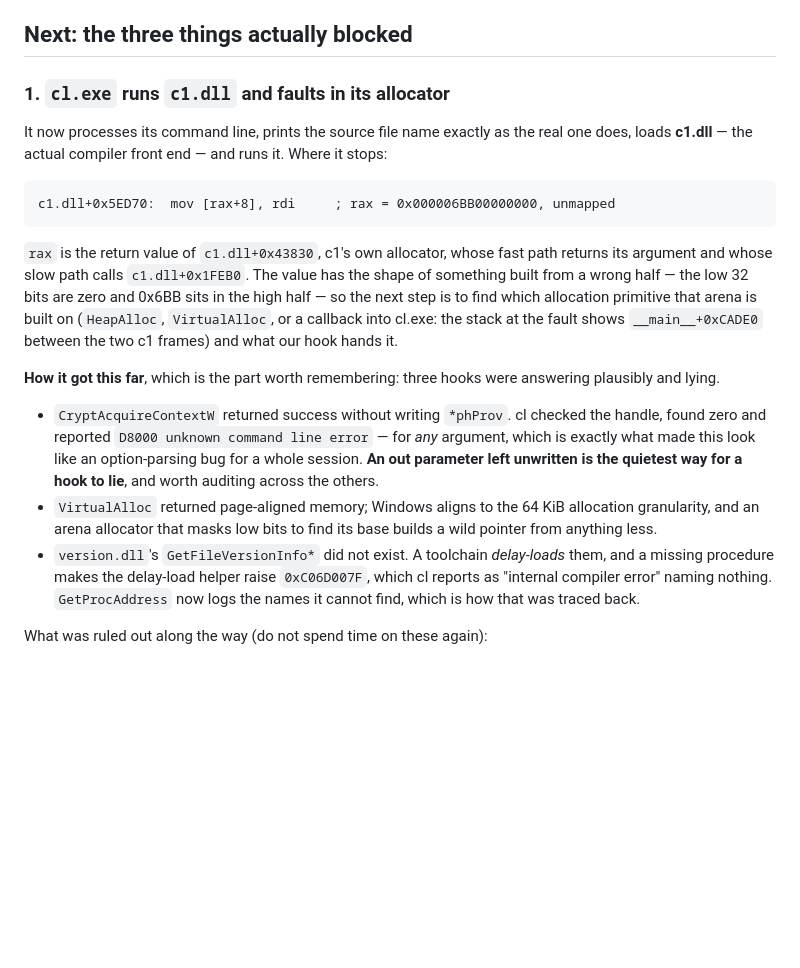
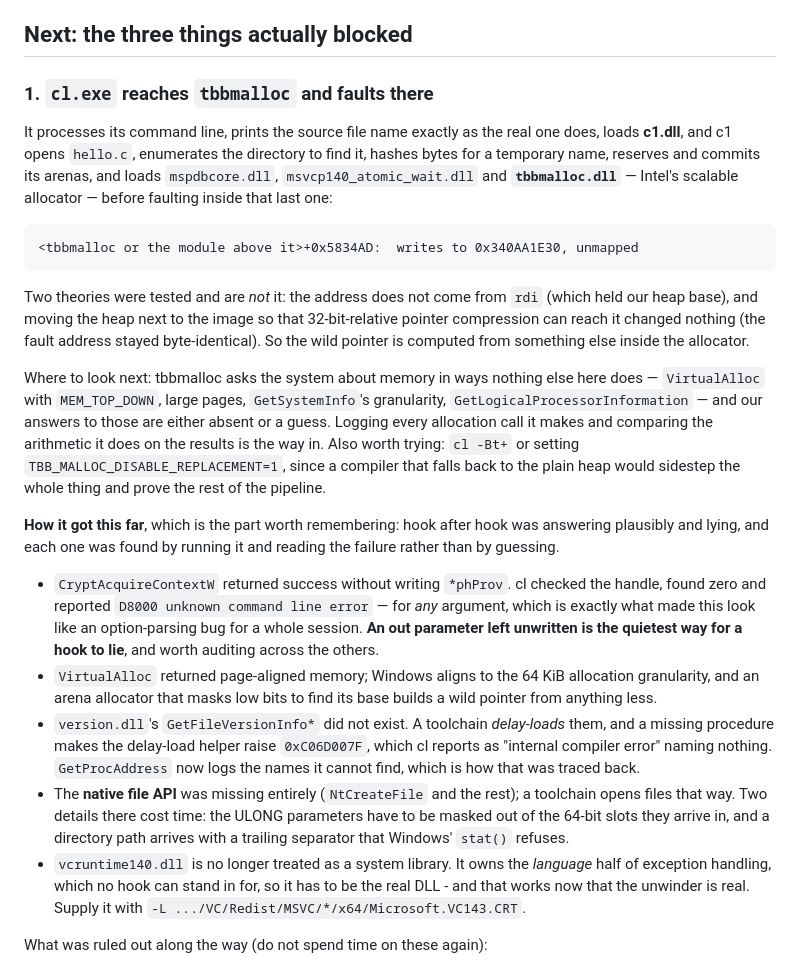
Before and after one commit to yomei-o/x86_emu_cpp, a Markdown page: resume.md, the part around the change. GitHub-like rendering; blank space fills up the shorter version.

Commit message:
resume.md: cl.exe reaches tbbmalloc; record what was tested and excluded
The two theories that turned out to be wrong are written down with them -
the wild pointer is not built from our heap base, and compacting the
address space so 32-bit-relative pointers can reach everything did not
change the fault by a single byte - because the next session would
otherwise test both again.

Co-Authored-By: Claude Fable 5 <noreply@anthropic.com>

````diff
--- a/resume.md
+++ b/resume.md
@@ -112,26 +112,36 @@ emulator - still byte-identical to native.
 
 ## Next: the three things actually blocked
 
-### 1. `cl.exe` runs `c1.dll` and faults in its allocator
+### 1. `cl.exe` reaches `tbbmalloc` and faults there
 
-It now processes its command line, prints the source file name exactly as the
-real one does, loads **c1.dll** — the actual compiler front end — and runs it.
-Where it stops:
+It processes its command line, prints the source file name exactly as the real
+one does, loads **c1.dll**, and c1 opens `hello.c`, enumerates the directory to
+find it, hashes bytes for a temporary name, reserves and commits its arenas, and
+loads `mspdbcore.dll`, `msvcp140_atomic_wait.dll` and **`tbbmalloc.dll`** —
+Intel's scalable allocator — before faulting inside that last one:
 
 ```
-c1.dll+0x5ED70:  mov [rax+8], rdi     ; rax = 0x000006BB00000000, unmapped
+<tbbmalloc or the module above it>+0x5834AD:  writes to 0x340AA1E30, unmapped
 ```
 
-`rax` is the return value of `c1.dll+0x43830`, c1's own allocator, whose fast
-path returns its argument and whose slow path calls `c1.dll+0x1FEB0`. The value
-has the shape of something built from a wrong half — the low 32 bits are zero and
-0x6BB sits in the high half — so the next step is to find which allocation
-primitive that arena is built on (`HeapAlloc`, `VirtualAlloc`, or a callback into
-cl.exe: the stack at the fault shows `__main__+0xCADE0` between the two c1
-frames) and what our hook hands it.
+Two theories were tested and are *not* it: the address does not come from `rdi`
+(which held our heap base), and moving the heap next to the image so that
+32-bit-relative pointer compression can reach it changed nothing (the fault
+address stayed byte-identical). So the wild pointer is computed from something
+else inside the allocator.
 
-**How it got this far**, which is the part worth remembering: three hooks were
-answering plausibly and lying.
+Where to look next: tbbmalloc asks the system about memory in ways nothing else
+here does — `VirtualAlloc` with `MEM_TOP_DOWN`, large pages, `GetSystemInfo`'s
+granularity, `GetLogicalProcessorInformation` — and our answers to those are
+either absent or a guess. Logging every allocation call it makes and comparing
+the arithmetic it does on the results is the way in. Also worth trying:
+`cl -Bt+` or setting `TBB_MALLOC_DISABLE_REPLACEMENT=1`, since a compiler that
+falls back to the plain heap would sidestep the whole thing and prove the rest of
+the pipeline.
+
+**How it got this far**, which is the part worth remembering: hook after hook was
+answering plausibly and lying, and each one was found by running it and reading
+the failure rather than by guessing.
 
 - `CryptAcquireContextW` returned success without writing `*phProv`. cl checked
   the handle, found zero and reported `D8000 unknown command line error` — for
@@ -145,6 +155,15 @@ answering plausibly and lying.
   them, and a missing procedure makes the delay-load helper raise `0xC06D007F`,
   which cl reports as "internal compiler error" naming nothing. `GetProcAddress`
   now logs the names it cannot find, which is how that was traced back.
+- The **native file API** was missing entirely (`NtCreateFile` and the rest); a
+  toolchain opens files that way. Two details there cost time: the ULONG
+  parameters have to be masked out of the 64-bit slots they arrive in, and a
+  directory path arrives with a trailing separator that Windows' `stat()`
+  refuses.
+- `vcruntime140.dll` is no longer treated as a system library. It owns the
+  *language* half of exception handling, which no hook can stand in for, so it
+  has to be the real DLL - and that works now that the unwinder is real. Supply
+  it with `-L .../VC/Redist/MSVC/*/x64/Microsoft.VC143.CRT`.
 
 What was ruled out along the way (do not spend time on these again):
 
````
